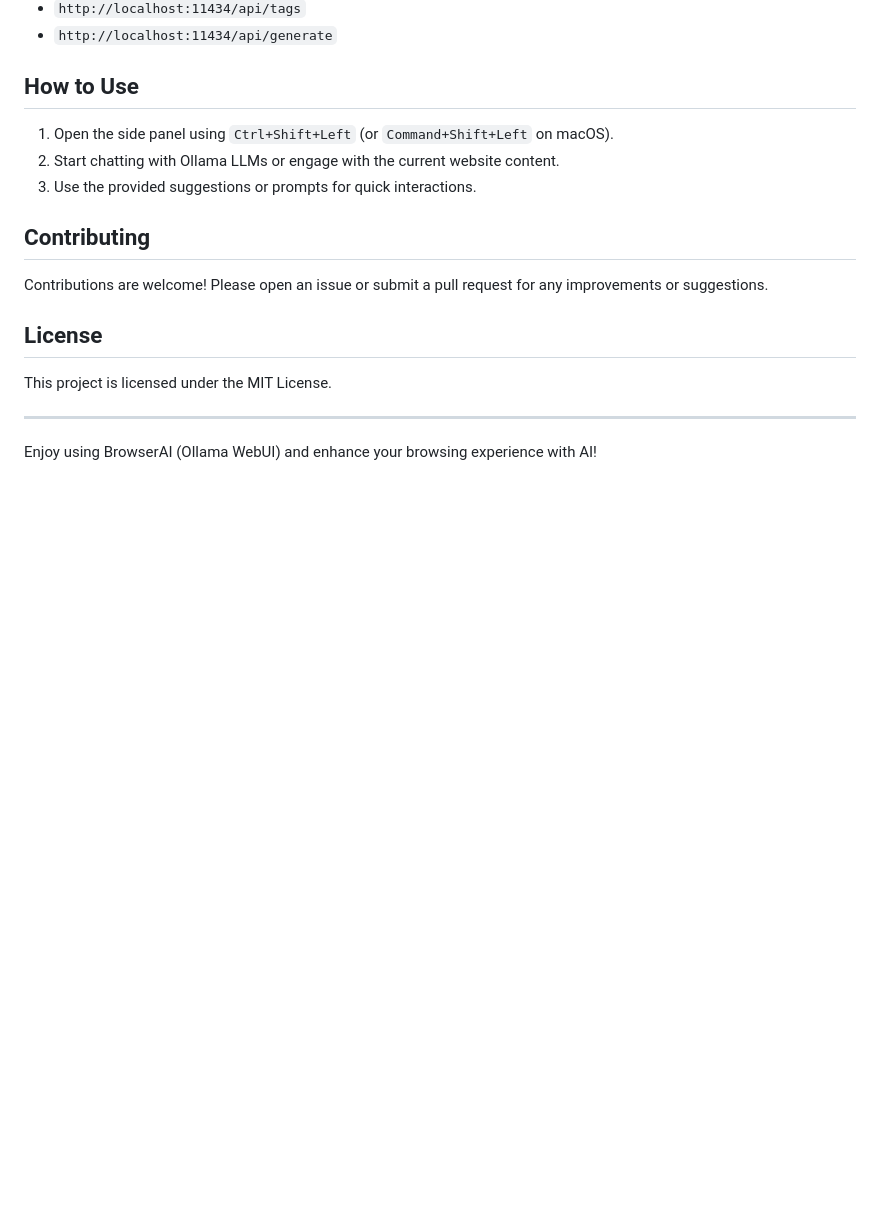
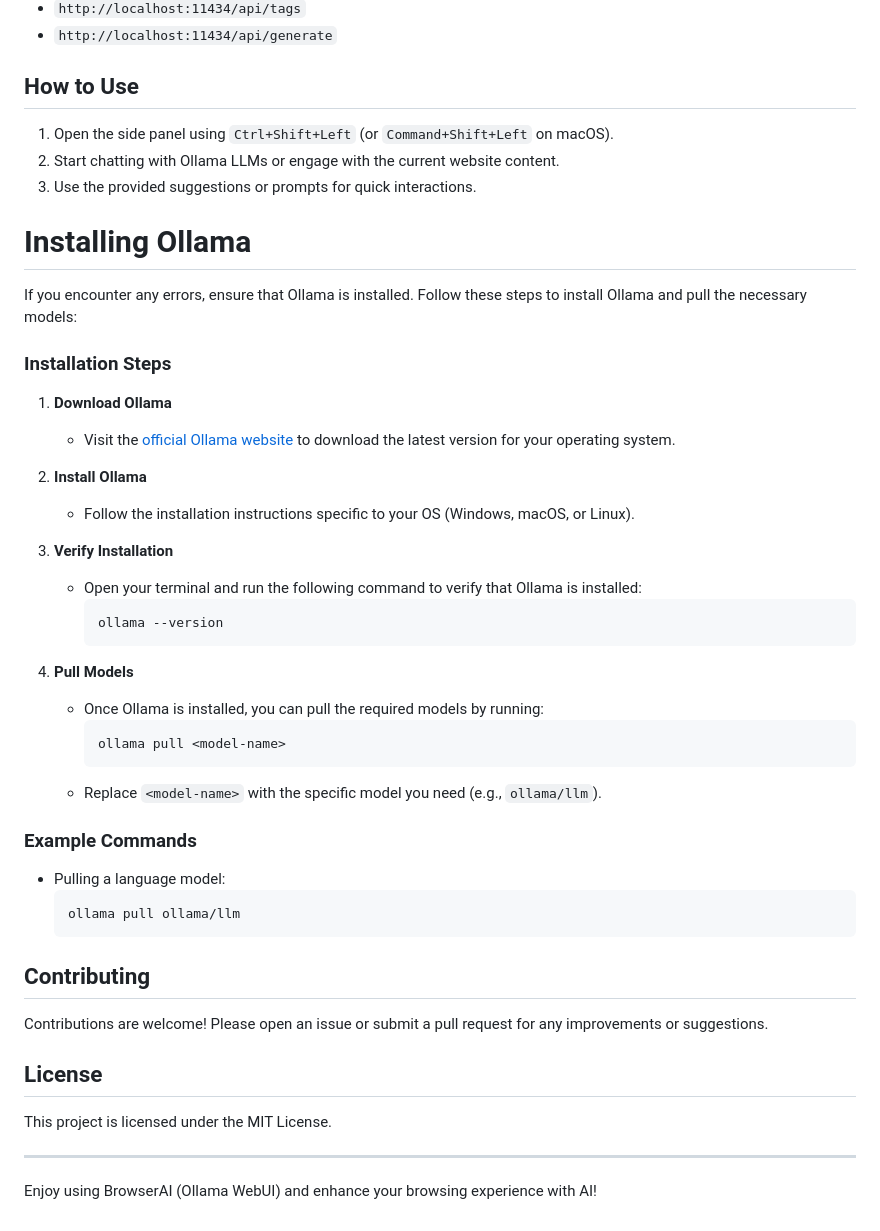
Before and after one commit to KarthikeyaKollu/browserAI.01, a Markdown page: Readme.md, the part around the change. Drawn GitHub-style; blank space fills up the shorter version.

````diff
--- a/Readme.md
+++ b/Readme.md
@@ -67,6 +67,35 @@ The extension communicates with a local Ollama instance via the following endpoi
 2. Start chatting with Ollama LLMs or engage with the current website content.
 3. Use the provided suggestions or prompts for quick interactions.
 
+# Installing Ollama
+
+If you encounter any errors, ensure that Ollama is installed. Follow these steps to install Ollama and pull the necessary models:
+
+### Installation Steps
+
+1. **Download Ollama**
+   - Visit the [official Ollama website](https://ollama.com/download) to download the latest version for your operating system.
+
+2. **Install Ollama**
+   - Follow the installation instructions specific to your OS (Windows, macOS, or Linux).
+
+3. **Verify Installation**
+   - Open your terminal and run the following command to verify that Ollama is installed:
+     ```bash
+     ollama --version
+     ```
+
+4. **Pull Models**
+   - Once Ollama is installed, you can pull the required models by running:
+     ```bash
+     ollama pull <model-name>
+     ```
+   - Replace `<model-name>` with the specific model you need (e.g., `ollama/llm`).
+
+### Example Commands
+- Pulling a language model:
+  ```bash
+  ollama pull ollama/llm
 ## Contributing
 Contributions are welcome! Please open an issue or submit a pull request for any improvements or suggestions.
 
````
